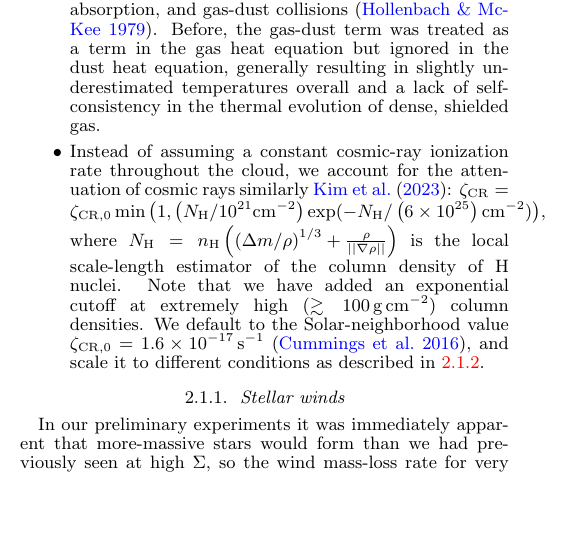
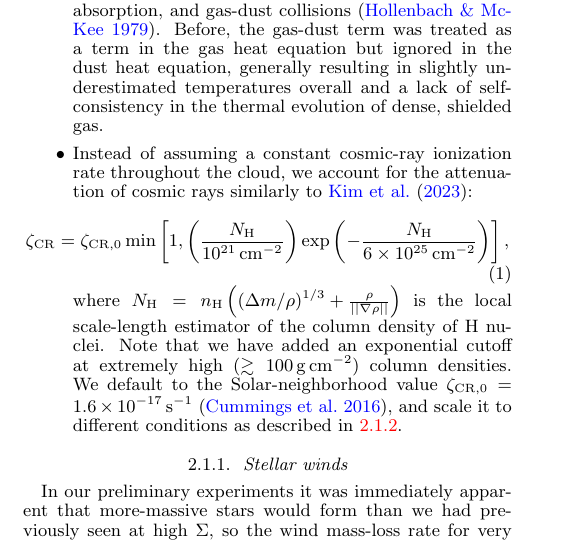
Before and after one commit to mikegrudic/starforge_high_sigma, a LaTeX document (manuscript.tex): part of one column of page 2 of 9, cut so that both start at the same text, the shorter picture padded with empty space. Compiled offline with pdfLaTeX.

Commit message:
formatting

```diff
--- a/manuscript.tex
+++ b/manuscript.tex
@@ -142,7 +142,11 @@ The \small{STARFORGE} simulations have been in continuous development since the
 \item We have increased the reduced speed of light from $30\,\rm km\,s^{-1}$ to $90\,\rm km\,s^{-1}$ and ensure that photons colocated with accreted gas cells are promptly re-emitted by the accreting sink particle. These changes matter mainly for capturing the radiation field and temperature profiles in the optically-thick accreting envelopes of massive stars. This choice unfortunately makes the simulations $3 \times$ more expensive to run, and only partially mitigates the fundamental issue that the effective optically-thick transport speed of photons $\tilde{c}/\tau$ becomes smaller than the flow speed near massive stars, causing them to be advected inward in an unphysical dynamic-diffusion regime.
 \item Direct force summation is used for all star-star gravity interactions at distances $<1000 \rm AU$, improving general accuracy and conservation in small-$N$ body encounters.
 \item The dust temperature is found by root-finding the stationary dust heat equation including radiative emission, absorption, and gas-dust collisions \citep{hollenbach:1979.molecule.formation.shocks}. Before, the gas-dust term was treated as a term in the gas heat equation but ignored in the dust heat equation, generally resulting in slightly underestimated temperatures overall and a lack of self-consistency in the thermal evolution of dense, shielded gas.
-\item Instead of assuming a constant cosmic-ray ionization rate throughout the cloud, we account for the attenuation of cosmic rays similarly \citet{kim:2022.athena.ism.physics}: $\zeta_{\rm CR} = \zeta_{\rm CR,0}\min\left(1, \left(N_{\rm H}/10^{21}\rm cm^{-2}\right) \exp(-N_{\rm H}/\left(6 \times 10^{25}\right) \rm cm^{-2})\right)$, where $N_{\rm H}=n_{\rm H} \left(\left(\Delta m/\rho\right)^{1/3} + \frac{\rho}{|| \nabla \rho||} \right)$ is the local scale-length estimator of the column density of H nuclei. Note that we have added an exponential cutoff at extremely high ($\gtrsim 100\,\rm g\,\rm cm^{-2}$) column densities. We default to the Solar-neighborhood value $\zeta_{\rm CR,0}=1.6\times 10^{-17}\,\rm s^{-1}$ \citep{cummings:2016.cosmic.rays.voyager}, and scale it to different conditions as described in \ref{sec:isrf}.
+\item Instead of assuming a constant cosmic-ray ionization rate throughout the cloud, we account for the attenuation of cosmic rays similarly to \citet{kim:2022.athena.ism.physics}:
+\begin{equation}
+\zeta_{\rm CR} = \zeta_{\rm CR,0}\min\left[1, \left(\frac{N_{\rm H}}{10^{21}\,\rm cm^{-2}}\right) \exp\left(-\frac{N_{\rm H}}{6 \times 10^{25}\,\rm cm^{-2}}\right)\right],
+\end{equation}
+where $N_{\rm H}=n_{\rm H} \left(\left(\Delta m/\rho\right)^{1/3} + \frac{\rho}{|| \nabla \rho||} \right)$ is the local scale-length estimator of the column density of H nuclei. Note that we have added an exponential cutoff at extremely high ($\gtrsim 100\,\rm g\,\rm cm^{-2}$) column densities. We default to the Solar-neighborhood value $\zeta_{\rm CR,0}=1.6\times 10^{-17}\,\rm s^{-1}$ \citep{cummings:2016.cosmic.rays.voyager}, and scale it to different conditions as described in \ref{sec:isrf}.
 \end{itemize}
 \subsubsection{Stellar winds}
 \begin{figure}
```
Also changed, not shown: manuscript.bbl, manuscript.tex (5 more changed lines).
